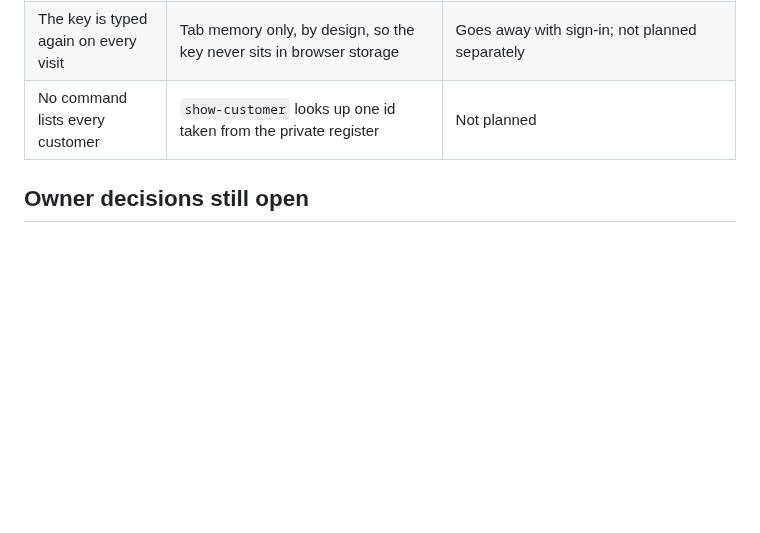
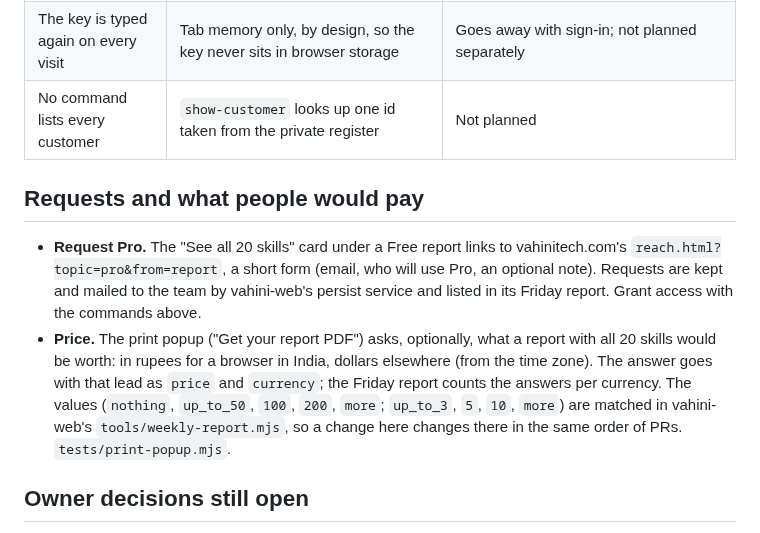
Before and after one commit to vahinitech/20factor-analyser, a Markdown page: docs/17-access-and-trials.md, the part around the change. Drawn GitHub-style; blank space fills up the shorter version.

```diff
--- a/docs/17-access-and-trials.md
+++ b/docs/17-access-and-trials.md
@@ -280,6 +280,21 @@ connect it on the page, and look up their customer id instead.
 | The key is typed again on every visit | Tab memory only, by design, so the key never sits in browser storage | Goes away with sign-in; not planned separately |
 | No command lists every customer | `show-customer` looks up one id taken from the private register | Not planned |
 
+## Requests and what people would pay
+
+- **Request Pro.** The "See all 20 skills" card under a Free report links to
+  vahinitech.com's `reach.html?topic=pro&from=report`, a short form (email,
+  who will use Pro, an optional note). Requests are kept and mailed to the
+  team by vahini-web's persist service and listed in its Friday report. Grant
+  access with the commands above.
+- **Price.** The print popup ("Get your report PDF") asks, optionally, what a
+  report with all 20 skills would be worth: in rupees for a browser in India,
+  dollars elsewhere (from the time zone). The answer goes with that lead as
+  `price` and `currency`; the Friday report counts the answers per currency.
+  The values (`nothing`, `up_to_50`, `100`, `200`, `more`; `up_to_3`, `5`,
+  `10`, `more`) are matched in vahini-web's `tools/weekly-report.mjs`, so a
+  change here changes there in the same order of PRs. `tests/print-popup.mjs`.
+
 ## Owner decisions still open
 
 - Trial length.
```
Also changed, not shown: changelog.d/price-question.md (added, +1 -0 lines), docs/price-question/after-next-steps.png (added), docs/price-question/after-popup-desktop.png (added), docs/price-question/after-popup-phone.png (added), docs/price-question/before-next-steps.png (added), docs/price-question/before-popup-desktop.png (added), docs/price-question/before-popup-phone.png (added), 5 other files.
